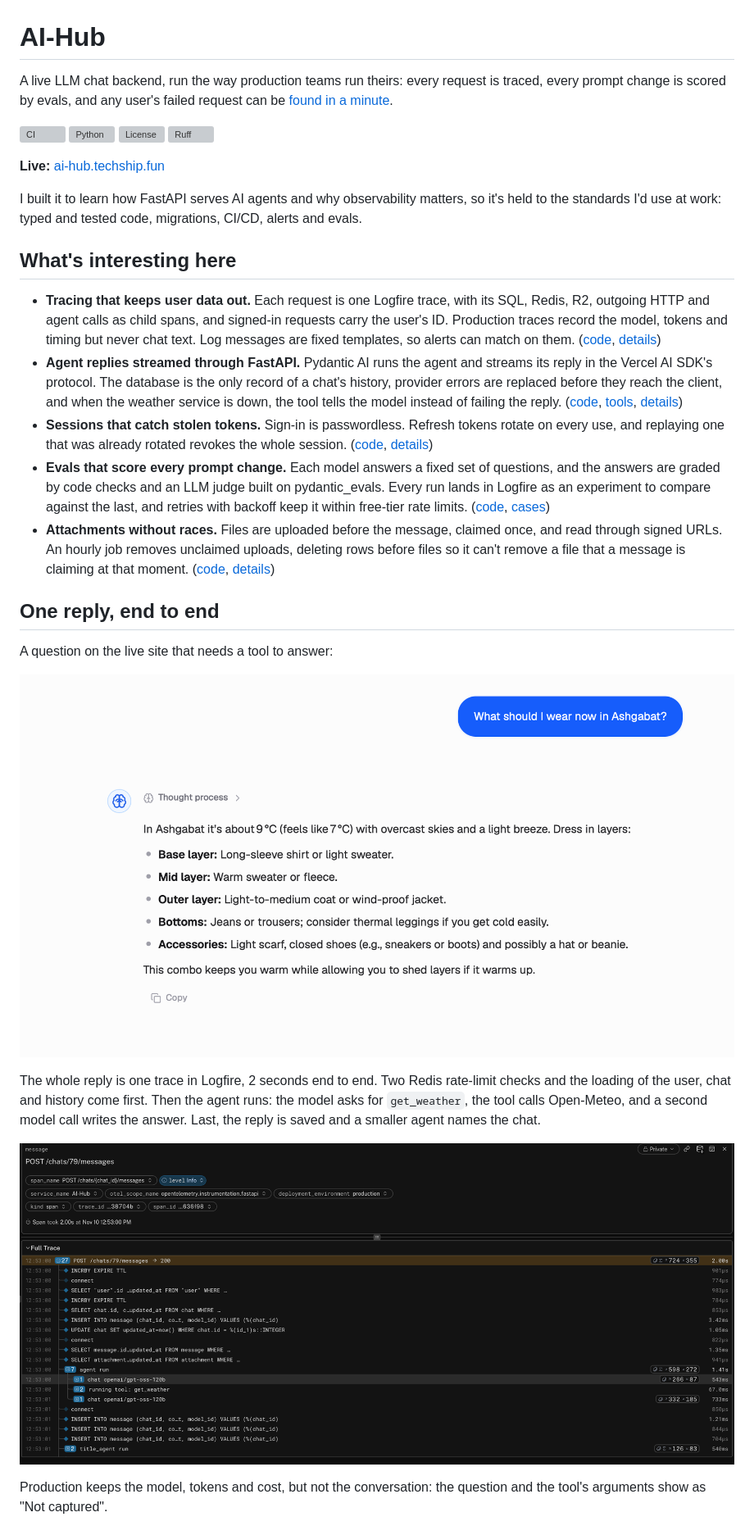
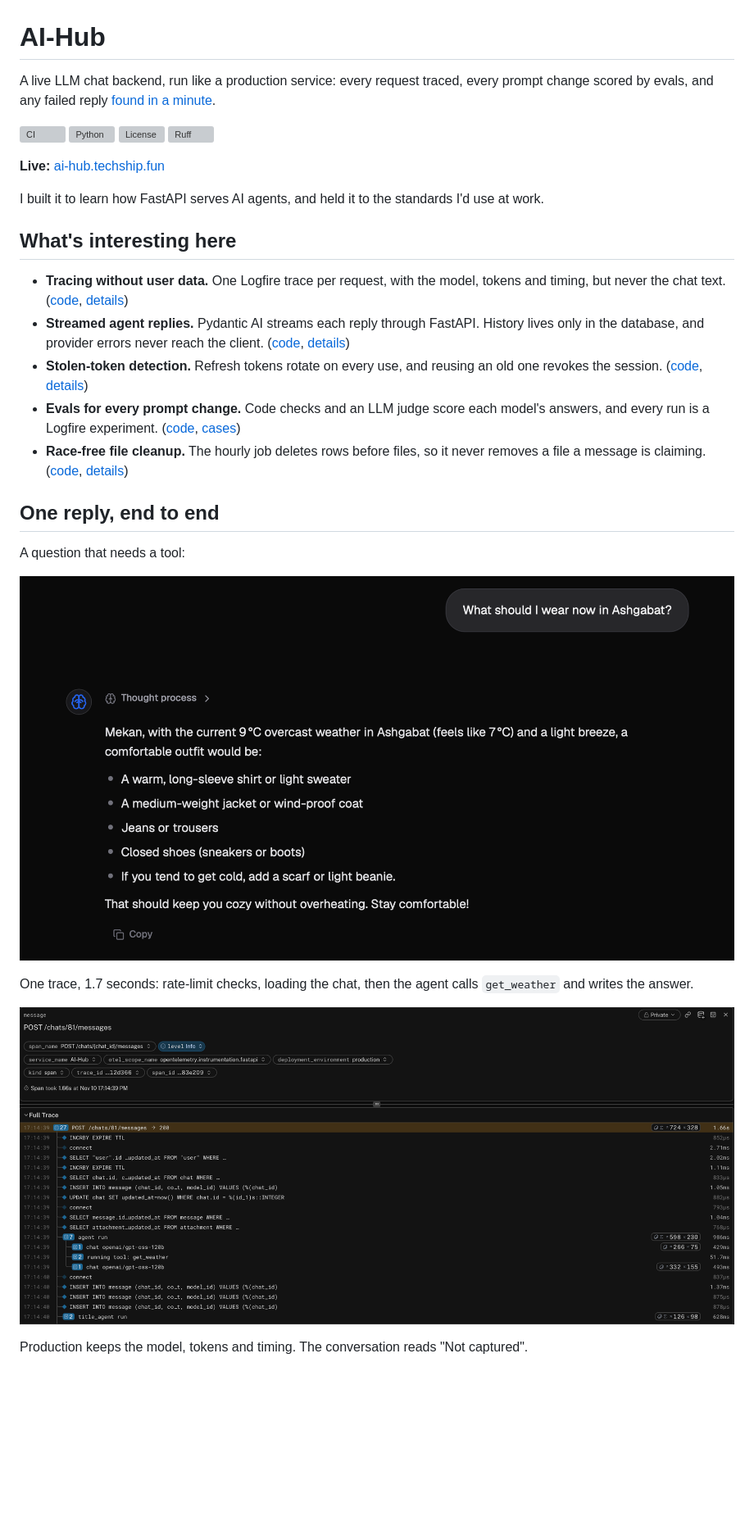
Before and after one commit to mekanbaymyradov/AI-Hub, a Markdown page: README.md, the part around one of its changes. Shown at 82% size. GitHub-like rendering; pictures changed too: docs/images/chat-reply.png, docs/images/trace.png; blank space fills up the shorter version; grey boxes are pictures that could not be loaded.

```diff
--- a/README.md
+++ b/README.md
@@ -1,8 +1,8 @@
 # AI-Hub
 
-A live LLM chat backend, run the way production teams run theirs: every
-request is traced, every prompt change is scored by evals, and any user's
-failed request can be [found in a minute](docs/debugging-a-failed-reply.md).
+A live LLM chat backend, run like a production service: every request traced,
+every prompt change scored by evals, and any failed reply
+[found in a minute](docs/debugging-a-failed-reply.md).
 
 [![CI](https://github.com/mekanbaymyradov/AI-Hub/actions/workflows/ci.yml/badge.svg)](https://github.com/mekanbaymyradov/AI-Hub/actions/workflows/ci.yml)
 [![Python](https://img.shields.io/python/required-version-toml?tomlFilePath=https://raw.githubusercontent.com/mekanbaymyradov/AI-Hub/main/pyproject.toml)](pyproject.toml)
@@ -11,41 +11,28 @@ failed request can be [found in a minute](docs/debugging-a-failed-reply.md).
 
 **Live:** [ai-hub.techship.fun](https://ai-hub.techship.fun/)
 
-I built it to learn how FastAPI serves AI agents and why observability
-matters, so it's held to the standards I'd use at work: typed and tested code,
-migrations, CI/CD, alerts and evals.
+I built it to learn how FastAPI serves AI agents, and held it to the standards
+I'd use at work.
 
 ## What's interesting here
 
-- **Tracing that keeps user data out.** Each request is one Logfire trace, with
-  its SQL, Redis, R2, outgoing HTTP and agent calls as child spans, and
-  signed-in requests carry the user's ID. Production traces record the model,
-  tokens and timing but never chat text. Log messages are fixed templates, so
-  alerts can match on them.
+- **Tracing without user data.** One Logfire trace per request, with the model,
+  tokens and timing, but never the chat text.
   ([code](src/observability.py), [details](docs/architecture.md#logging-and-observability))
-- **Agent replies streamed through FastAPI.** Pydantic AI runs the agent and
-  streams its reply in the Vercel AI SDK's protocol. The database is the only
-  record of a chat's history, provider errors are replaced before they reach
-  the client, and when the weather service is down, the tool tells the model
-  instead of failing the reply.
-  ([code](src/chat/adapter.py), [tools](src/llm/tools.py), [details](docs/architecture.md#streaming))
-- **Sessions that catch stolen tokens.** Sign-in is passwordless. Refresh
-  tokens rotate on every use, and replaying one that was already rotated
-  revokes the whole session.
+- **Streamed agent replies.** Pydantic AI streams each reply through FastAPI.
+  History lives only in the database, and provider errors never reach the
+  client. ([code](src/chat/adapter.py), [details](docs/architecture.md#streaming))
+- **Stolen-token detection.** Refresh tokens rotate on every use, and reusing
+  an old one revokes the session.
   ([code](src/auth/sessions.py), [details](docs/architecture.md#auth))
-- **Evals that score every prompt change.** Each model answers a fixed set of
-  questions, and the answers are graded by code checks and an LLM judge built
-  on pydantic_evals. Every run lands in Logfire as an experiment to compare
-  against the last, and retries with backoff keep it within free-tier rate
-  limits.
+- **Evals for every prompt change.** Code checks and an LLM judge score each
+  model's answers, and every run is a Logfire experiment.
   ([code](evals/), [cases](evals/cases.yaml))
-- **Attachments without races.** Files are uploaded before the message,
-  claimed once, and read through signed URLs. An hourly job removes unclaimed
-  uploads, deleting rows before files so it can't remove a file that a message
-  is claiming at that moment.
+- **Race-free file cleanup.** The hourly job deletes rows before files, so it
+  never removes a file a message is claiming.
   ([code](src/chat/schedule.py), [details](docs/architecture.md#attachments))
 
 ## One reply, end to end
 
-A question on the live site that needs a tool to answer:
+A question that needs a tool:
 
@@ -53,12 +40,9 @@ A question on the live site that needs a tool to answer:
 
-The whole reply is one trace in Logfire, 2 seconds end to end. Two Redis
-rate-limit checks and the loading of the user, chat and history come first.
-Then the agent runs: the model asks for `get_weather`, the tool calls
-Open-Meteo, and a second model call writes the answer. Last, the reply is saved
-and a smaller agent names the chat.
+One trace, 1.7 seconds: rate-limit checks, loading the chat, then the agent
+calls `get_weather` and writes the answer.
 
 ![The production trace: rate-limit checks and SQL, then an agent run with two model calls around a get_weather tool call, then the title agent](docs/images/trace.png)
 
-Production keeps the model, tokens and cost, but not the conversation: the
-question and the tool's arguments show as "Not captured".
+Production keeps the model, tokens and timing. The conversation reads
+"Not captured".
 
```
Also changed, not shown: other parts of README.md (+20 -41 lines), docs/images/model-run.png.
